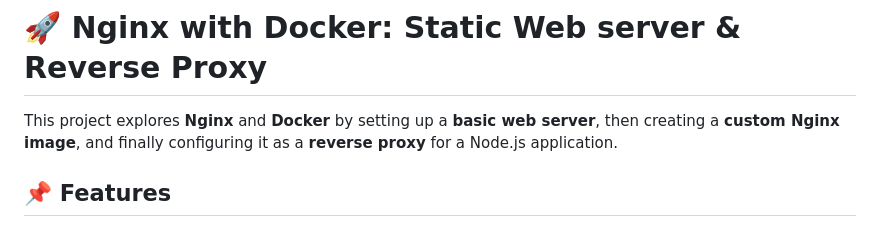
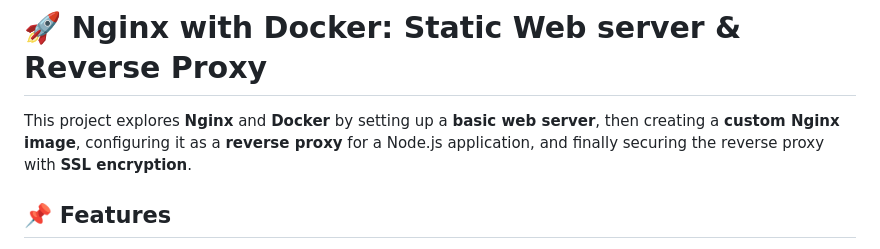
Before and after one commit to MrDamiAde/Nginx-Reverse-Proxy-Example, a Markdown page: README.md, the part around the change. GitHub-like rendering.

```diff
--- a/README.md
+++ b/README.md
@@ -1,6 +1,6 @@
 # 🚀 Nginx with Docker: Static Web server & Reverse Proxy
 
-This project explores **Nginx** and **Docker** by setting up a **basic web server**, then creating a **custom Nginx image**, and finally configuring it as a **reverse proxy** for a Node.js application.
+This project explores **Nginx** and **Docker** by setting up a **basic web server**, then creating a **custom Nginx image**, configuring it as a **reverse proxy** for a Node.js application, and finally securing the reverse proxy with **SSL encryption**.
 
 ## 📌 Features
 ✅ **Basic Nginx Server** - Serve static HTML files using Nginx
```
